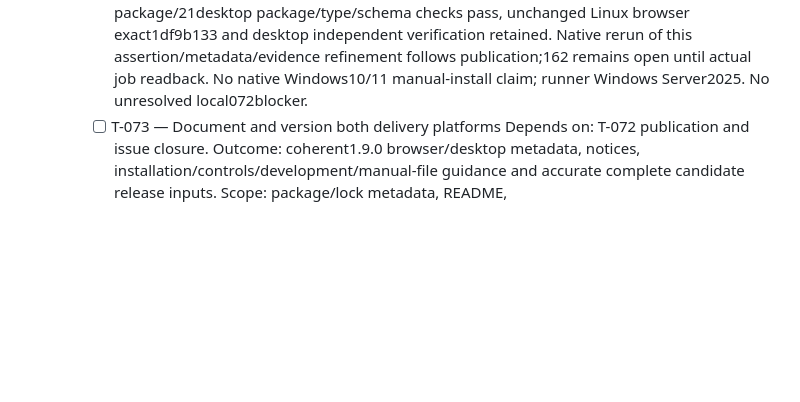
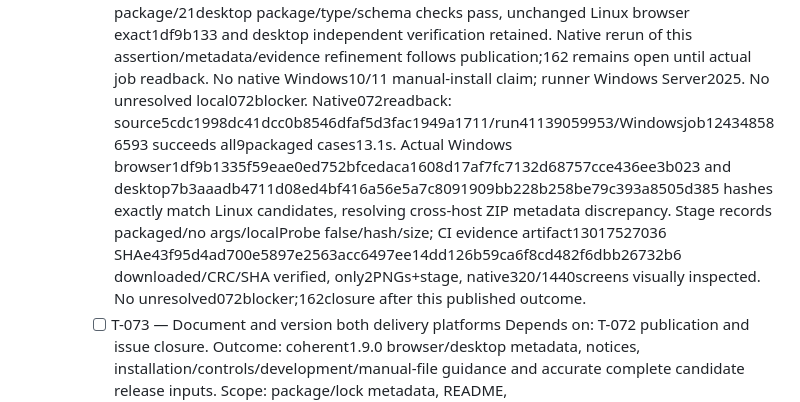
Before and after one commit to pchemguy/SDD-Manager-Demo-Tetris-ChatGPT-Featured-V2, a Markdown page: docs/dev/FEATURE-TASKS.md, the part around the change. Rendered like a GitHub page; blank space fills up the shorter version.

Commit message:
[T-072] Record byte-identical native package and visual acceptance

```diff
--- a/docs/dev/FEATURE-TASKS.md
+++ b/docs/dev/FEATURE-TASKS.md
@@ -42,6 +42,7 @@ Review focus: unsafe local paths/remote requests; incomplete or tampered vendor/
             Scope: actual Windows package runtime tests/runner and .github/workflows/ci.yml; package/runtime test fixes justified by ED acceptance. Native test paths/profiles/downloads separate from browser tests/archives; use available hosted Windows runner and actual package executable with arbitrary working directory/path spaces/offline network restrictions. Do not force unavailable facilities as prerequisites.
             Verification steps: first demonstrate any missing extracted packaging behavior with failing acceptance; run actual ZIP extraction/start, isolation/origin/network/path/permission policy, all lifecycle/layout/settings/relaunch/session and native both-format file/invalid-state/cancel/error acceptance against shipped resources. Confirm local worker/WASM/schema and no devserver/Node install requirement for the player. Verify CI scripts target the actual artifact and use finite measured job/suite budgets; browser source/built/extracted coverage remains intact. Read actual available hosted run/job outcomes for this task, classify genuine failures and repair/recheck. Exclude unavailable native checks explicitly and complete feasible artifact/host tests. Commit verified072 result/evidence/initial checkoff, publish/read back and close.
             Completion evidence: Actual packaged Windows acceptance at071 source5fd1876/run41138431814/job124346549860 passes all9cases16.9s with normal sandbox, executable-only launch, isolated profiles and unrelated spaces cwd. Suite covers actual local worker/WASM/schema/codecs, both formats/independent sqlite3, invalid-final-field zero mutation, cancel/retry, real completion metadata, cookie-only cold launch, singleton/focus/lifecycle/layout/network containment; browser3target job retained. Windows staging now requires actual package rather than source fallback and asserts packaged/no app args/no local probe, records artifact SHA/size, and CI always retains only PNG/error-context/stage evidence, excluding profile/download data. Observed native/browser archive hash mismatch traced to Python ZIP host metadata defaults; meaningful simulated-Windows real-file fixture failed at central-directory create-system byte, then passed after explicit canonical create_system3. All19browser package/21desktop package/type/schema checks pass, unchanged Linux browser exact1df9b133 and desktop independent verification retained. Native rerun of this assertion/metadata/evidence refinement follows publication;162 remains open until actual job readback. No native Windows10/11 manual-install claim; runner Windows Server2025. No unresolved local072blocker.
+            Native072readback: source5cdc1998dc41dcc0b8546dfaf5d3fac1949a1711/run41139059953/Windowsjob124348586593 succeeds all9packaged cases13.1s. Actual Windows browser1df9b1335f59eae0ed752bfcedaca1608d17af7fc7132d68757cce436ee3b023 and desktop7b3aaadb4711d08ed4bf416a56e5a7c8091909bb228b258be79c393a8505d385 hashes exactly match Linux candidates, resolving cross-host ZIP metadata discrepancy. Stage records packaged/no args/localProbe false/hash/size; CI evidence artifact13017527036 SHAe43f95d4ad700e5897e2563acc6497ee14dd126b59ca6f8cd482f6dbb26732b6 downloaded/CRC/SHA verified, only2PNGs+stage, native320/1440screens visually inspected. No unresolved072blocker;162closure after this published outcome.
         - [ ] T-073 — Document and version both delivery platforms
             Depends on: T-072 publication and issue closure.
             Outcome: coherent1.9.0 browser/desktop metadata, notices, installation/controls/development/manual-file guidance and accurate complete candidate release inputs.
```
